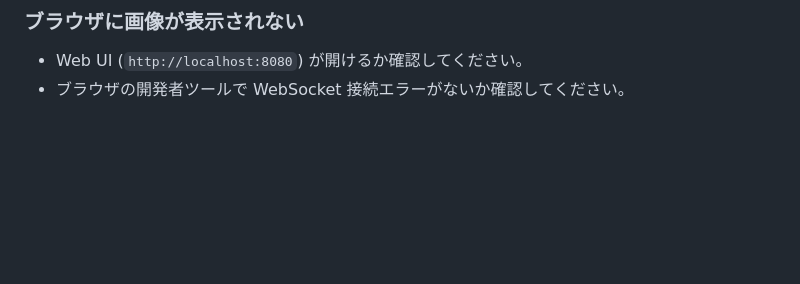
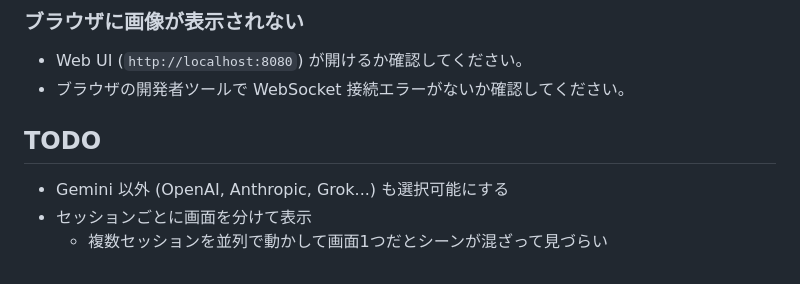
Before and after one commit to egawata/dev-image-chat, a Markdown page: README.md, the part around the change. Rendered like a GitHub page; blank space fills up the shorter version.

Commit message:
Add TODO section for future enhancements
Added a TODO section with future feature ideas.

```diff
--- a/README.md
+++ b/README.md
@@ -212,3 +212,9 @@ characters/
 
 - Web UI (`http://localhost:8080`) が開けるか確認してください。
 - ブラウザの開発者ツールで WebSocket 接続エラーがないか確認してください。
+
+## TODO
+
+- Gemini 以外 (OpenAI, Anthropic, Grok...) も選択可能にする
+- セッションごとに画面を分けて表示
+  - 複数セッションを並列で動かして画面1つだとシーンが混ざって見づらい
```
